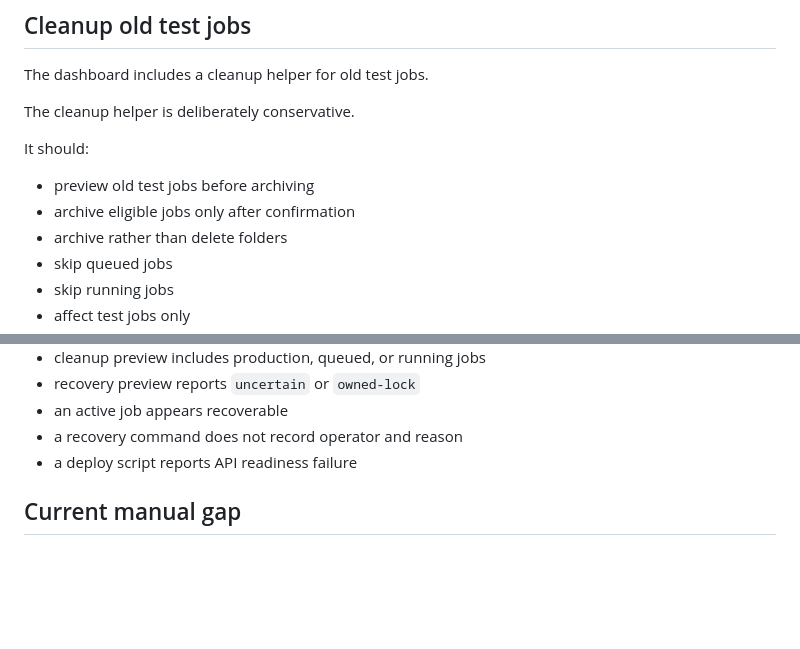
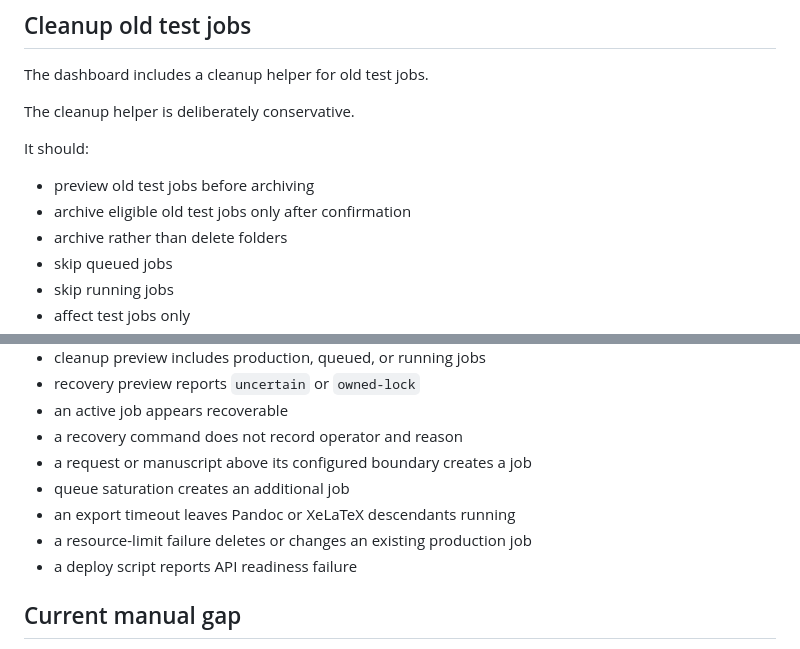
Before and after one commit to armpitpete/book-system-os, a Markdown page: docs/operator-admin-manual.md, 2 parts joined by grey strips. Rendered like a GitHub page; blank space fills up the shorter version.

```diff
--- a/docs/operator-admin-manual.md
+++ b/docs/operator-admin-manual.md
@@ -149,7 +149,7 @@ The cleanup helper is deliberately conservative.
 It should:
 
 - preview old test jobs before archiving
-- archive eligible jobs only after confirmation
+- archive eligible old test jobs only after confirmation
 - archive rather than delete folders
 - skip queued jobs
 - skip running jobs
@@ -307,6 +370,10 @@ Stop and investigate if:
 - recovery preview reports `uncertain` or `owned-lock`
 - an active job appears recoverable
 - a recovery command does not record operator and reason
+- a request or manuscript above its configured boundary creates a job
+- queue saturation creates an additional job
+- an export timeout leaves Pandoc or XeLaTeX descendants running
+- a resource-limit failure deletes or changes an existing production job
 - a deploy script reports API readiness failure
 
 ## Current manual gap
```
Also changed, not shown: other parts of docs/operator-admin-manual.md (+63 -0 lines).
